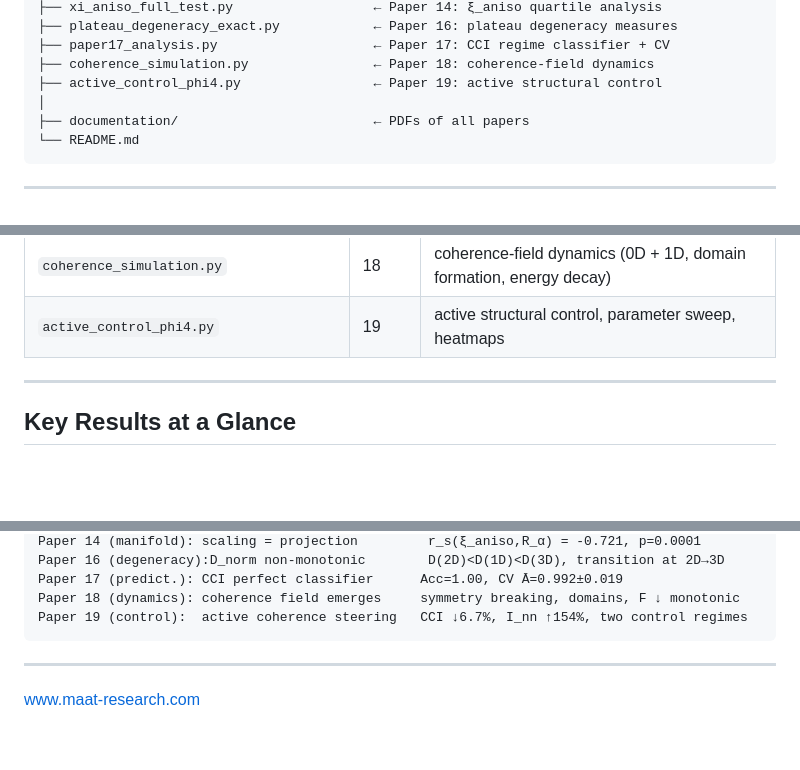
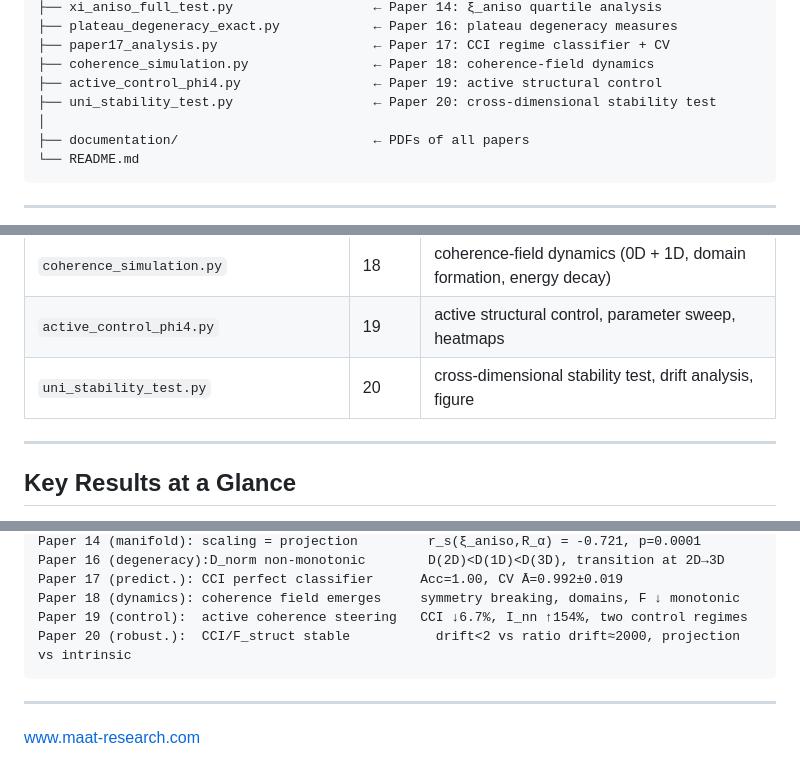
Before and after one commit to Chris4081/structural-selection-principle, a Markdown page: README.md, 3 parts joined by grey strips. GitHub-like rendering; blank space fills up the shorter version.

````diff
--- a/README.md
+++ b/README.md
@@ -468,6 +518,7 @@ structural-selection-principle/
 ├── paper17_analysis.py                    ← Paper 17: CCI regime classifier + CV
 ├── coherence_simulation.py                ← Paper 18: coherence-field dynamics
 ├── active_control_phi4.py                 ← Paper 19: active structural control
+├── uni_stability_test.py                  ← Paper 20: cross-dimensional stability test
 │
 ├── documentation/                         ← PDFs of all papers
 └── README.md
@@ -503,6 +554,7 @@ pip install numpy pandas matplotlib scipy scikit-learn
 | `paper17_analysis.py` | 17 | CCI threshold classifier, F_struct comparison, 5-fold CV |
 | `coherence_simulation.py` | 18 | coherence-field dynamics (0D + 1D, domain formation, energy decay) |
 | `active_control_phi4.py` | 19 | active structural control, parameter sweep, heatmaps |
+| `uni_stability_test.py` | 20 | cross-dimensional stability test, drift analysis, figure |
 
 ---
 
@@ -526,6 +578,7 @@ Paper 16 (degeneracy):D_norm non-monotonic        D(2D)<D(1D)<D(3D), transition
 Paper 17 (predict.): CCI perfect classifier      Acc=1.00, CV Ā=0.992±0.019
 Paper 18 (dynamics): coherence field emerges     symmetry breaking, domains, F ↓ monotonic
 Paper 19 (control):  active coherence steering   CCI ↓6.7%, I_nn ↑154%, two control regimes
+Paper 20 (robust.):  CCI/F_struct stable           drift<2 vs ratio drift≈2000, projection vs intrinsic
 ```
 
 ---
````
Also changed, not shown: other parts of README.md (+50 -0 lines).
